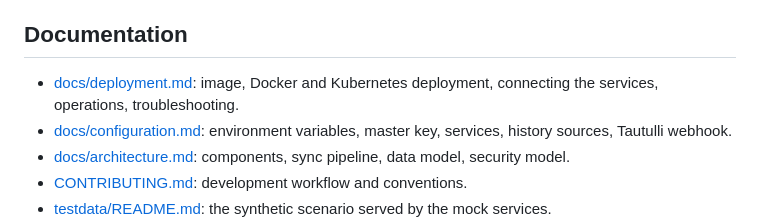
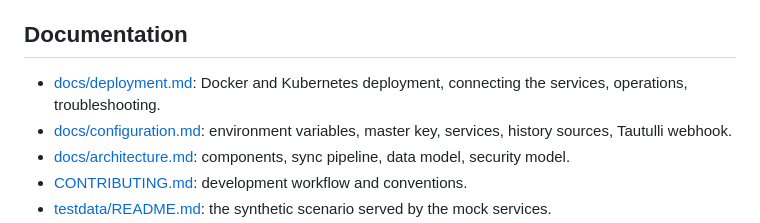
Before and after one commit to MigiPasso/Hangarr, a Markdown page: README.md, the part around one of its changes. Rendered like a GitHub page.

```diff
--- a/README.md
+++ b/README.md
@@ -102,7 +102,7 @@ See [CONTRIBUTING.md](CONTRIBUTING.md) for the workflow, the conventions and the
 
 ## Documentation
 
-- [docs/deployment.md](docs/deployment.md): image, Docker and Kubernetes deployment, connecting the services, operations, troubleshooting.
+- [docs/deployment.md](docs/deployment.md): Docker and Kubernetes deployment, connecting the services, operations, troubleshooting.
 - [docs/configuration.md](docs/configuration.md): environment variables, master key, services, history sources, Tautulli webhook.
 - [docs/architecture.md](docs/architecture.md): components, sync pipeline, data model, security model.
 - [CONTRIBUTING.md](CONTRIBUTING.md): development workflow and conventions.
```
Also changed, not shown: other parts of README.md (+1 -1 lines), docs/configuration.md (+1 -1 lines), docs/deployment.md (+34 -84 lines).
